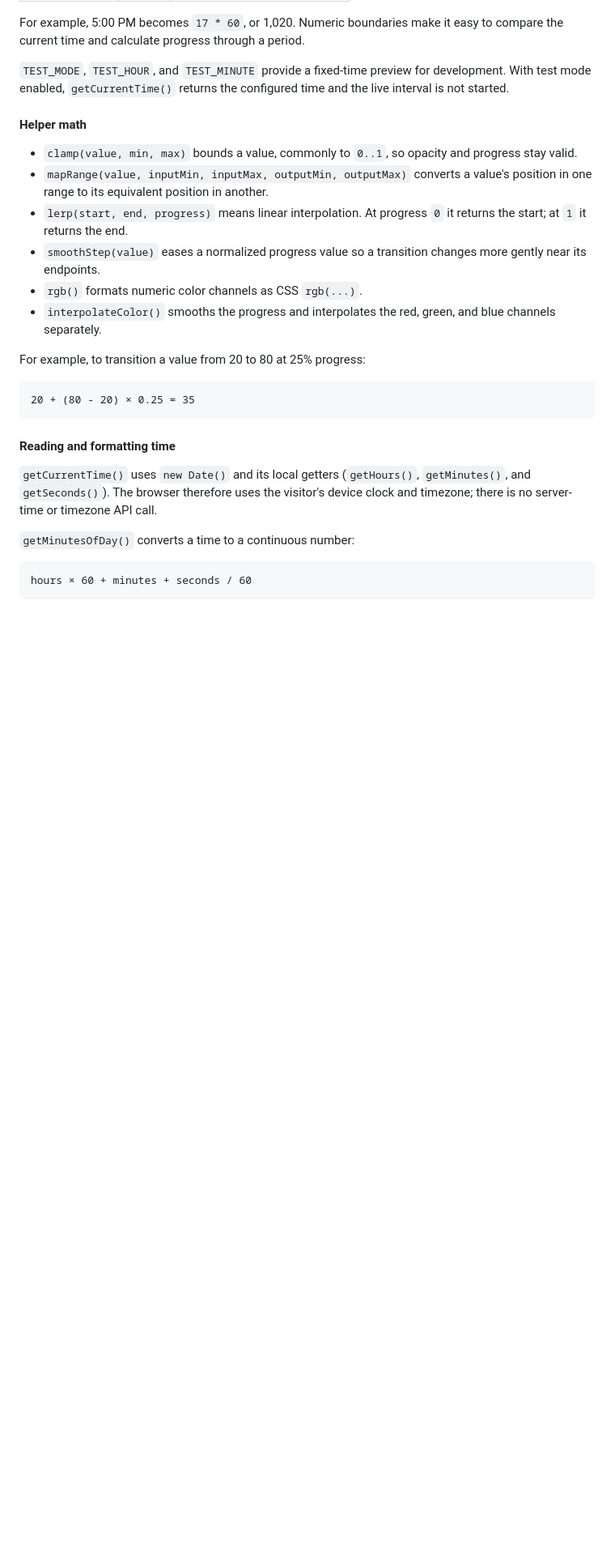
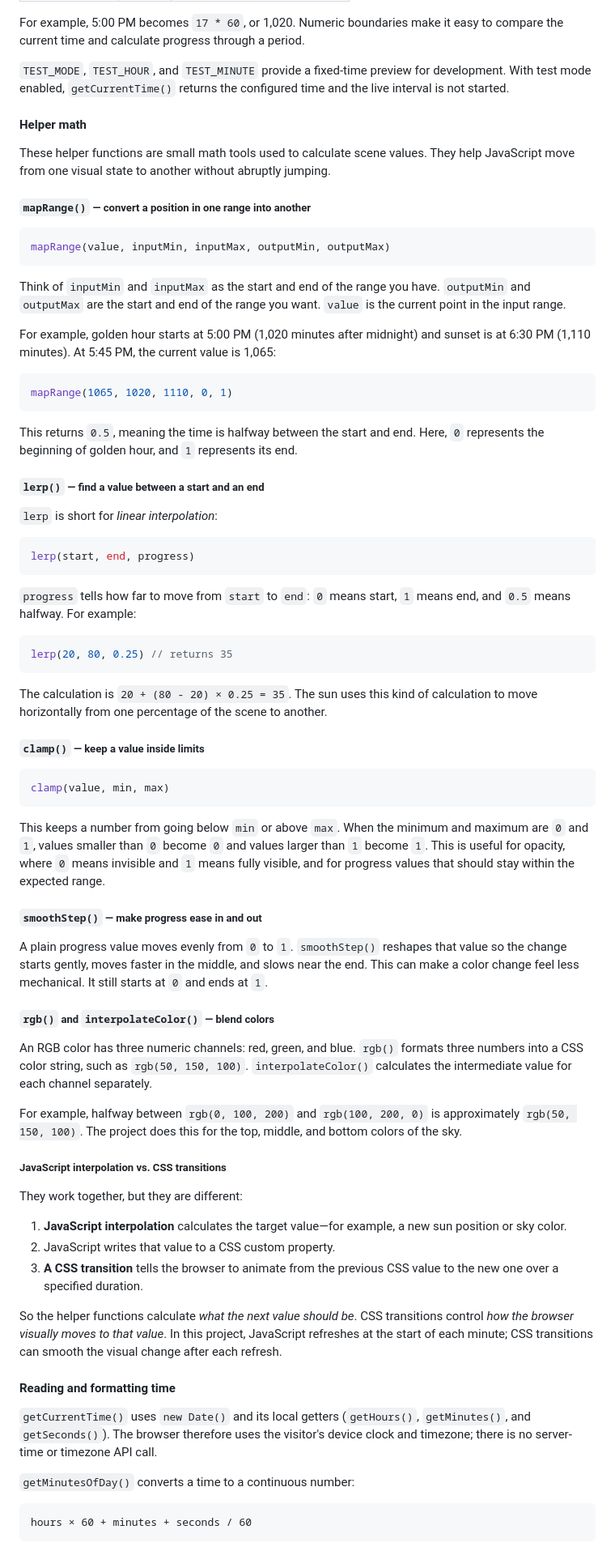
Before and after one commit to harshb-14/xyz, a Markdown page: readme.md, the part around one of its changes. Shown at 81% size. GitHub-like rendering; blank space fills up the shorter version.

````diff
--- a/readme.md
+++ b/readme.md
@@ -100,18 +100,67 @@ For example, 5:00 PM becomes `17 * 60`, or 1,020. Numeric boundaries make it eas
 
 #### Helper math
 
-- `clamp(value, min, max)` bounds a value, commonly to `0..1`, so opacity and progress stay valid.
-- `mapRange(value, inputMin, inputMax, outputMin, outputMax)` converts a value's position in one range to its equivalent position in another.
-- `lerp(start, end, progress)` means linear interpolation. At progress `0` it returns the start; at `1` it returns the end.
-- `smoothStep(value)` eases a normalized progress value so a transition changes more gently near its endpoints.
-- `rgb()` formats numeric color channels as CSS `rgb(...)`.
-- `interpolateColor()` smooths the progress and interpolates the red, green, and blue channels separately.
+These helper functions are small math tools used to calculate scene values. They help JavaScript move from one visual state to another without abruptly jumping.
 
-For example, to transition a value from 20 to 80 at 25% progress:
+##### `mapRange()` — convert a position in one range into another
 
-```text
-20 + (80 - 20) × 0.25 = 35
+```js
+mapRange(value, inputMin, inputMax, outputMin, outputMax)
 ```
+
+Think of `inputMin` and `inputMax` as the start and end of the range you have. `outputMin` and `outputMax` are the start and end of the range you want. `value` is the current point in the input range.
+
+For example, golden hour starts at 5:00 PM (1,020 minutes after midnight) and sunset is at 6:30 PM (1,110 minutes). At 5:45 PM, the current value is 1,065:
+
+```js
+mapRange(1065, 1020, 1110, 0, 1)
+```
+
+This returns `0.5`, meaning the time is halfway between the start and end. Here, `0` represents the beginning of golden hour, and `1` represents its end.
+
+##### `lerp()` — find a value between a start and an end
+
+`lerp` is short for *linear interpolation*:
+
+```js
+lerp(start, end, progress)
+```
+
+`progress` tells how far to move from `start` to `end`: `0` means start, `1` means end, and `0.5` means halfway. For example:
+
+```js
+lerp(20, 80, 0.25) // returns 35
+```
+
+The calculation is `20 + (80 - 20) × 0.25 = 35`. The sun uses this kind of calculation to move horizontally from one percentage of the scene to another.
+
+##### `clamp()` — keep a value inside limits
+
+```js
+clamp(value, min, max)
+```
+
+This keeps a number from going below `min` or above `max`. When the minimum and maximum are `0` and `1`, values smaller than `0` become `0` and values larger than `1` become `1`. This is useful for opacity, where `0` means invisible and `1` means fully visible, and for progress values that should stay within the expected range.
+
+##### `smoothStep()` — make progress ease in and out
+
+A plain progress value moves evenly from `0` to `1`. `smoothStep()` reshapes that value so the change starts gently, moves faster in the middle, and slows near the end. This can make a color change feel less mechanical. It still starts at `0` and ends at `1`.
+
+##### `rgb()` and `interpolateColor()` — blend colors
+
+An RGB color has three numeric channels: red, green, and blue. `rgb()` formats three numbers into a CSS color string, such as `rgb(50, 150, 100)`. `interpolateColor()` calculates the intermediate value for each channel separately.
+
+For example, halfway between `rgb(0, 100, 200)` and `rgb(100, 200, 0)` is approximately `rgb(50, 150, 100)`. The project does this for the top, middle, and bottom colors of the sky.
+
+##### JavaScript interpolation vs. CSS transitions
+
+They work together, but they are different:
+
+1. **JavaScript interpolation** calculates the target value—for example, a new sun position or sky color.
+2. JavaScript writes that value to a CSS custom property.
+3. **A CSS transition** tells the browser to animate from the previous CSS value to the new one over a specified duration.
+
+So the helper functions calculate *what the next value should be*. CSS transitions control *how the browser visually moves to that value*. In this project, JavaScript refreshes at the start of each minute; CSS transitions can smooth the visual change after each refresh.
 
 #### Reading and formatting time
 
````
Also changed, not shown: other parts of readme.md (+8 -6 lines).
